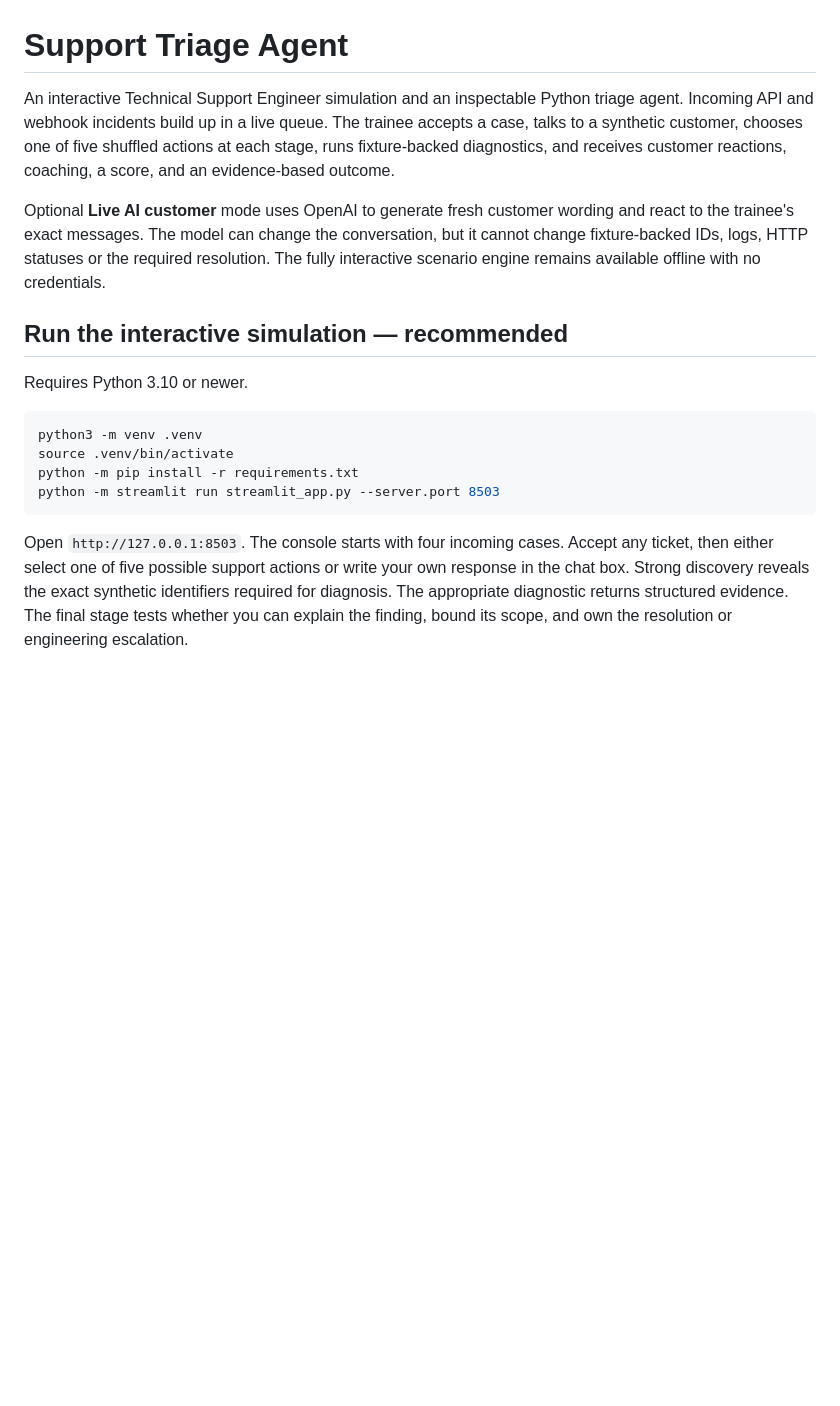
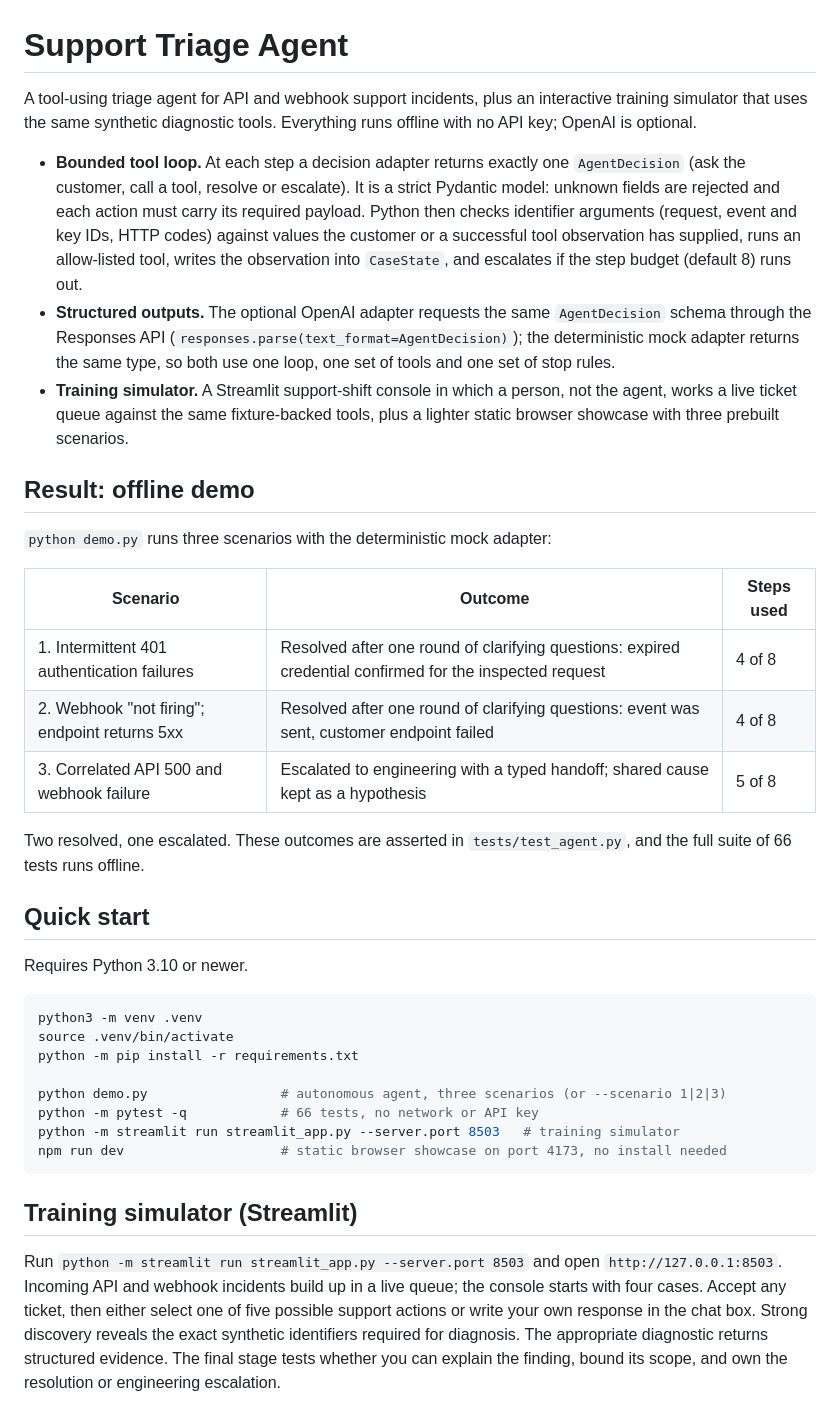
Before and after one commit to retinapeg/support-triage-agent, a Markdown page: README.md, the part around one of its changes. GitHub-like rendering; blank space fills up the shorter version.

Commit message:
docs: put result, test count and run steps on the README first screen
Lead with what the project is (a bounded tool loop over strict Pydantic
AgentDecision outputs, plus a training simulator), the offline mock demo
outcome (two resolved, one escalated), the 66-test suite and a single
quick-start block. Fold the separate command-line section into it.

````diff
--- a/README.md
+++ b/README.md
@@ -1,18 +1,40 @@
 # Support Triage Agent
 
-An interactive Technical Support Engineer simulation and an inspectable Python
-triage agent. Incoming API and webhook incidents build up in a live queue. The
-trainee accepts a case, talks to a synthetic customer, chooses one of five
-shuffled actions at each stage, runs fixture-backed diagnostics, and receives
-customer reactions, coaching, a score, and an evidence-based outcome.
+A tool-using triage agent for API and webhook support incidents, plus an
+interactive training simulator that uses the same synthetic diagnostic tools.
+Everything runs offline with no API key; OpenAI is optional.
 
-Optional **Live AI customer** mode uses OpenAI to generate fresh customer
-wording and react to the trainee's exact messages. The model can change the
-conversation, but it cannot change fixture-backed IDs, logs, HTTP statuses or
-the required resolution. The fully interactive scenario engine remains
-available offline with no credentials.
+- **Bounded tool loop.** At each step a decision adapter returns exactly one
+  `AgentDecision` (ask the customer, call a tool, resolve or escalate). It is a
+  strict Pydantic model: unknown fields are rejected and each action must carry
+  its required payload. Python then checks identifier arguments (request,
+  event and key IDs, HTTP codes) against values the customer or a successful
+  tool observation has supplied, runs an allow-listed tool, writes the
+  observation into `CaseState`, and escalates if the step budget (default 8)
+  runs out.
+- **Structured outputs.** The optional OpenAI adapter requests the same
+  `AgentDecision` schema through the Responses API
+  (`responses.parse(text_format=AgentDecision)`); the deterministic mock
+  adapter returns the same type, so both use one loop, one set of tools and one
+  set of stop rules.
+- **Training simulator.** A Streamlit support-shift console in which a person,
+  not the agent, works a live ticket queue against the same fixture-backed
+  tools, plus a lighter static browser showcase with three prebuilt scenarios.
 
-## Run the interactive simulation — recommended
+## Result: offline demo
+
+`python demo.py` runs three scenarios with the deterministic mock adapter:
+
+| Scenario | Outcome | Steps used |
+|---|---|---|
+| 1. Intermittent 401 authentication failures | Resolved after one round of clarifying questions: expired credential confirmed for the inspected request | 4 of 8 |
+| 2. Webhook "not firing"; endpoint returns 5xx | Resolved after one round of clarifying questions: event was sent, customer endpoint failed | 4 of 8 |
+| 3. Correlated API 500 and webhook failure | Escalated to engineering with a typed handoff; shared cause kept as a hypothesis | 5 of 8 |
+
+Two resolved, one escalated. These outcomes are asserted in
+`tests/test_agent.py`, and the full suite of 66 tests runs offline.
+
+## Quick start
 
 Requires Python 3.10 or newer.
 
@@ -20,10 +42,18 @@ Requires Python 3.10 or newer.
 python3 -m venv .venv
 source .venv/bin/activate
 python -m pip install -r requirements.txt
-python -m streamlit run streamlit_app.py --server.port 8503
+
+python demo.py                 # autonomous agent, three scenarios (or --scenario 1|2|3)
+python -m pytest -q            # 66 tests, no network or API key
+python -m streamlit run streamlit_app.py --server.port 8503   # training simulator
+npm run dev                    # static browser showcase on port 4173, no install needed
 ```
 
-Open `http://127.0.0.1:8503`. The console starts with four incoming cases.
+## Training simulator (Streamlit)
+
+Run `python -m streamlit run streamlit_app.py --server.port 8503` and open
+`http://127.0.0.1:8503`. Incoming API and webhook incidents build up in a live
+queue; the console starts with four cases.
 Accept any ticket, then either select one of five possible support actions or
 write your own response in the chat box. Strong discovery reveals the exact
 synthetic identifiers required for diagnosis. The appropriate diagnostic
````
Also changed, not shown: other parts of README.md (+12 -23 lines).
